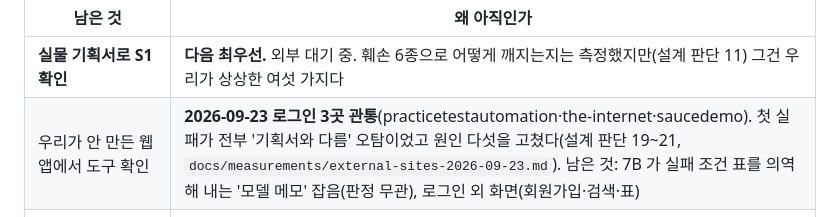
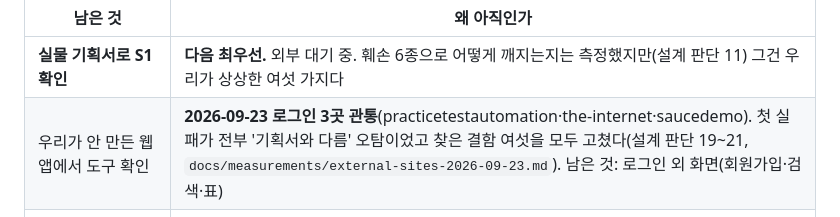
Before and after one commit to KIMDONGWOOK-KR1/Prova, a Markdown page: docs/roadmap.md, the part around the change. Rendered like a GitHub page.

```diff
--- a/docs/roadmap.md
+++ b/docs/roadmap.md
@@ -16,7 +16,7 @@
 | 남은 것 | 왜 아직인가 |
 |---|---|
 | **실물 기획서로 S1 확인** | **다음 최우선.** 외부 대기 중. 훼손 6종으로 어떻게 깨지는지는 측정했지만(설계 판단 11) 그건 우리가 상상한 여섯 가지다 |
-| 우리가 안 만든 웹앱에서 도구 확인 | **2026-09-23 로그인 3곳 관통**(practicetestautomation·the-internet·saucedemo). 첫 실패가 전부 '기획서와 다름' 오탐이었고 원인 다섯을 고쳤다(설계 판단 19~21, `docs/measurements/external-sites-2026-09-23.md`). 남은 것: 7B 가 실패 조건 표를 의역해 내는 '모델 메모' 잡음(판정 무관), 로그인 외 화면(회원가입·검색·표) |
+| 우리가 안 만든 웹앱에서 도구 확인 | **2026-09-23 로그인 3곳 관통**(practicetestautomation·the-internet·saucedemo). 첫 실패가 전부 '기획서와 다름' 오탐이었고 찾은 결함 여섯을 모두 고쳤다(설계 판단 19~21, `docs/measurements/external-sites-2026-09-23.md`). 남은 것: 로그인 외 화면(회원가입·검색·표) |
 | 요청 해석 — 화면 지목에서 종류 누락 | 홀드아웃 B 9/10(2026-08-22, `docs/measurements/request-selection-2026-08-22.md`). 선택 넓히기(R1 묶음·R2 흐름·R3 종류 낱말)로 A 모양의 빠뜨림(흐름·건수·정렬)은 코드가 막는다. 남은 모양은 "화면 전반 점검" 에서 가드를 빼는 것 — 방어선은 named+partial 경고. 실물 기획서에서 재측정 |
 | ~~로그인된 세션 재사용~~ | 2026-08-25 닫힘 — `prova login`(사람이 브라우저에서 직접 로그인 → storage_state 저장, `sessions/` 는 gitignore) + `prova run --session`. 세션은 전제 스텝을 만들 수 없던 케이스의 전제를 대신하고, **가드(비로그인 차단) 검증은 세션 없는 별도 컨텍스트에서** 돌아 검증이 하나도 빠지지 않는다. 리포트가 세션 사용 사실을 상자로 말한다 |
 | 확장프로그램 트리거 | 현재 탭 URL 을 `localhost:7007` 로 넘기는 얇은 것. 확장은 Playwright 도 LLM 도 못 돌리므로 웹 UI 의 대안이 아니라 트리거다 |
```
Also changed, not shown: docs/measurements/external-sites-2026-09-23.md (+1 -1 lines).
